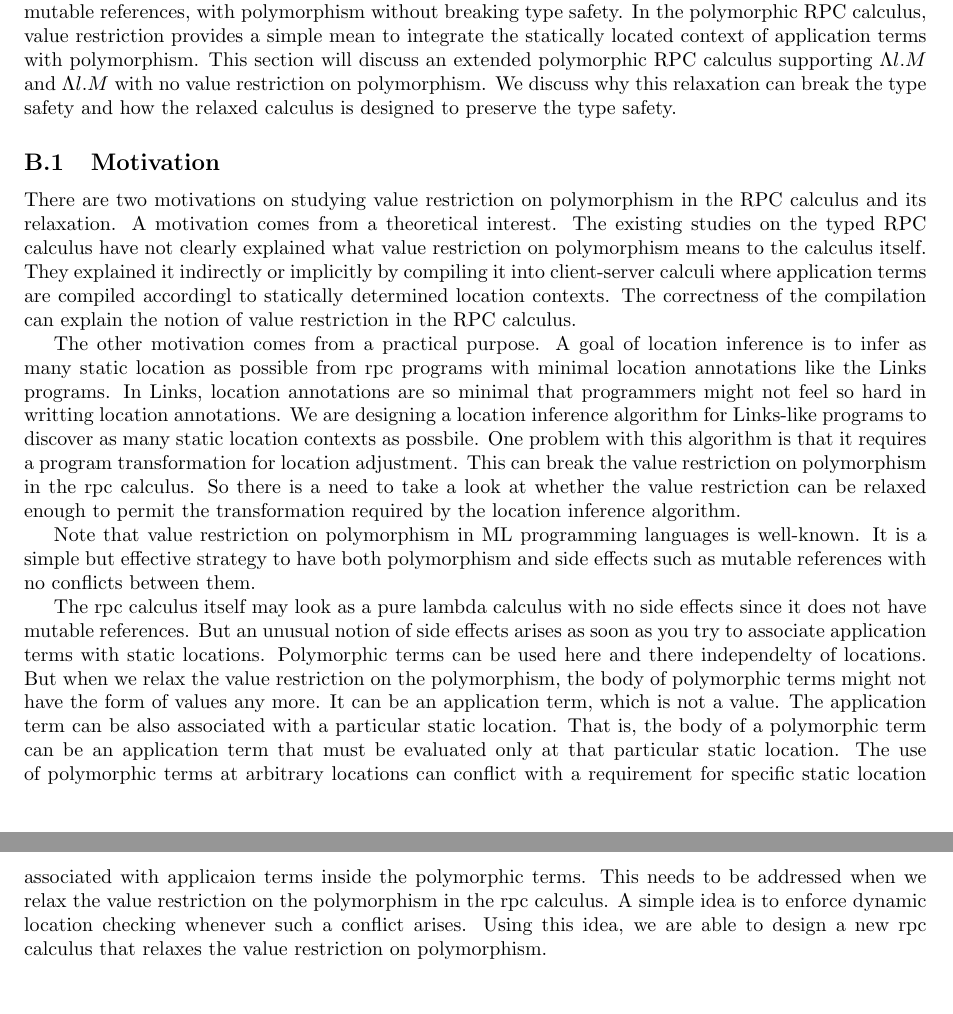
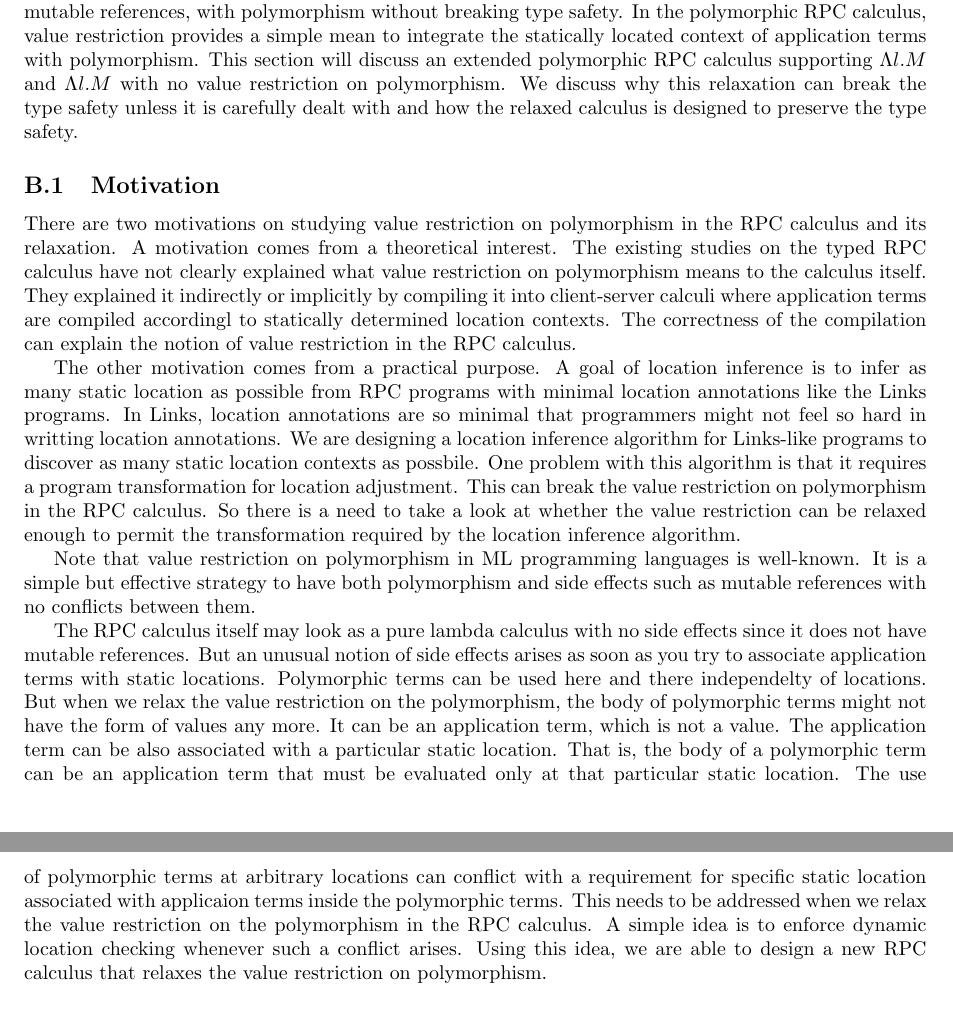
Before and after one commit to kwanghoon/linksrpc, a LaTeX paper (linksrpc.tex): two parts of pages 10 and 11 of 12, joined at a grey line, cut so that both start at the same text. Compiled offline with pdfLaTeX.

Commit message:
capitalize rpc

```diff
--- a/linksrpc.tex
+++ b/linksrpc.tex
@@ -1566,8 +1566,9 @@ This section will discuss an extended polymorphic RPC calculus
 supporting $\Lambda l.M$ and $\Lambda l.M$ with no value restriction
 on polymorphism.
 %
-We discuss why this relaxation can break the type safety and how the
-relaxed calculus is designed to preserve the type safety.
+We discuss why this relaxation can break the type safety unless it is
+carefully dealt with and how the relaxed calculus is designed to
+preserve the type safety.
 
 \subsection{Motivation}
 
@@ -1593,7 +1594,7 @@ calculus.
 The other motivation comes from a practical purpose.
 %
 A goal of location inference is to infer as many static location as
-possible from rpc programs with minimal location annotations like the
+possible from RPC programs with minimal location annotations like the
 Links programs.
 %
 In Links, location annotations are so minimal that programmers might
@@ -1621,7 +1622,7 @@ side effects such as mutable references with no conflicts between
 them.
 
 %
-The rpc calculus itself may look as a pure lambda calculus with no
+The RPC calculus itself may look as a pure lambda calculus with no
 side effects since it does not have mutable references.
 %
 But an unusual notion of side effects arises as soon as you try to
@@ -1646,12 +1647,12 @@ a requirement for specific static location associated with applicaion
 terms inside the polymorphic terms.
 %
 This needs to be addressed when we relax the value restriction on the
-polymorphism in the rpc calculus.
+polymorphism in the RPC calculus.
 %
 A simple idea is to enforce dynamic location checking whenever such a
 conflict arises.
 %
-Using this idea, we are able to design a new rpc calculus that relaxes
+Using this idea, we are able to design a new RPC calculus that relaxes
 the value restriction on polymorphism.
 
 \subsection{A Relaxed Polymorphic RPC Calculus}
```
Also changed, not shown: linksrpc.pdf, linksrpc.tex (2 more changed lines).
